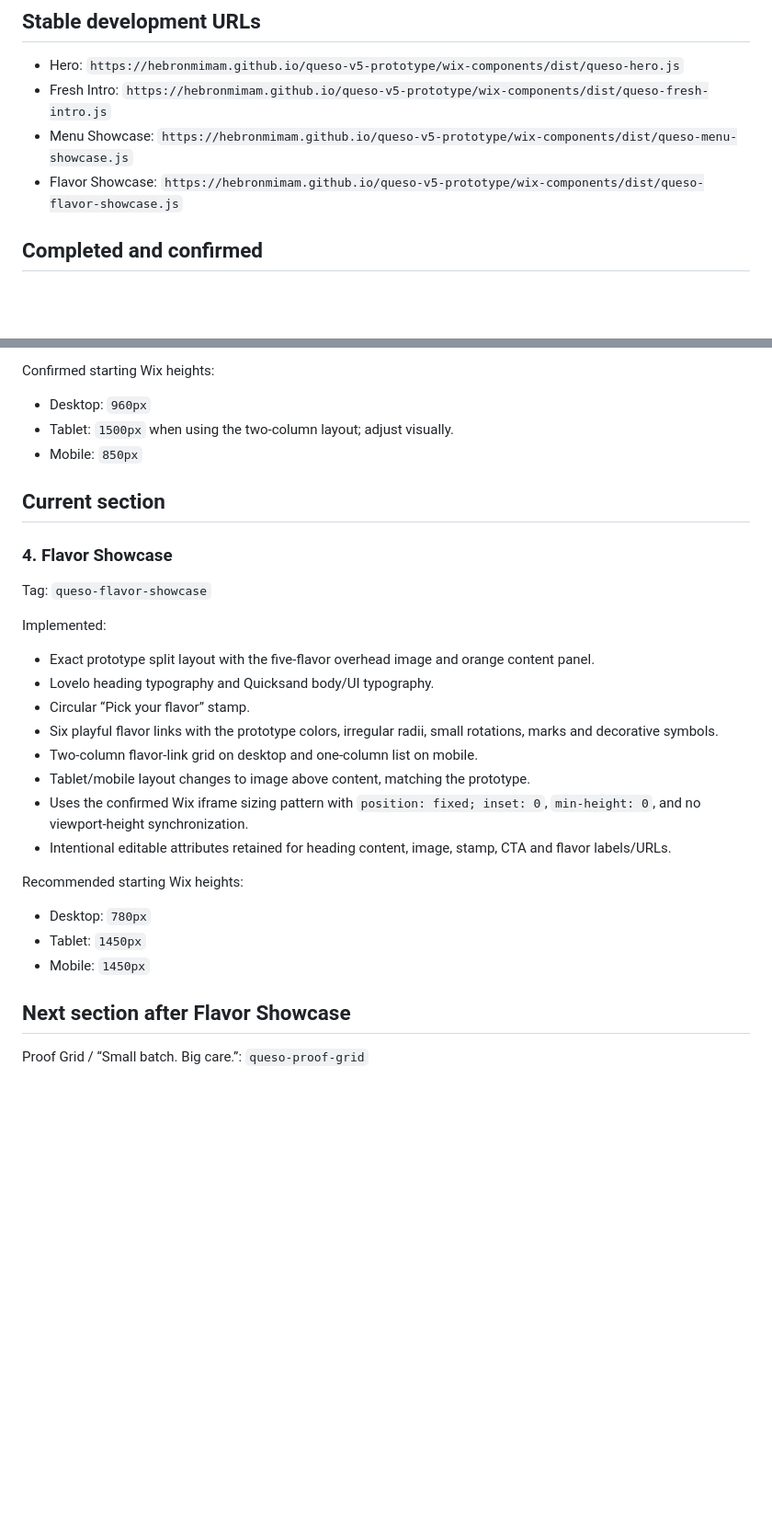
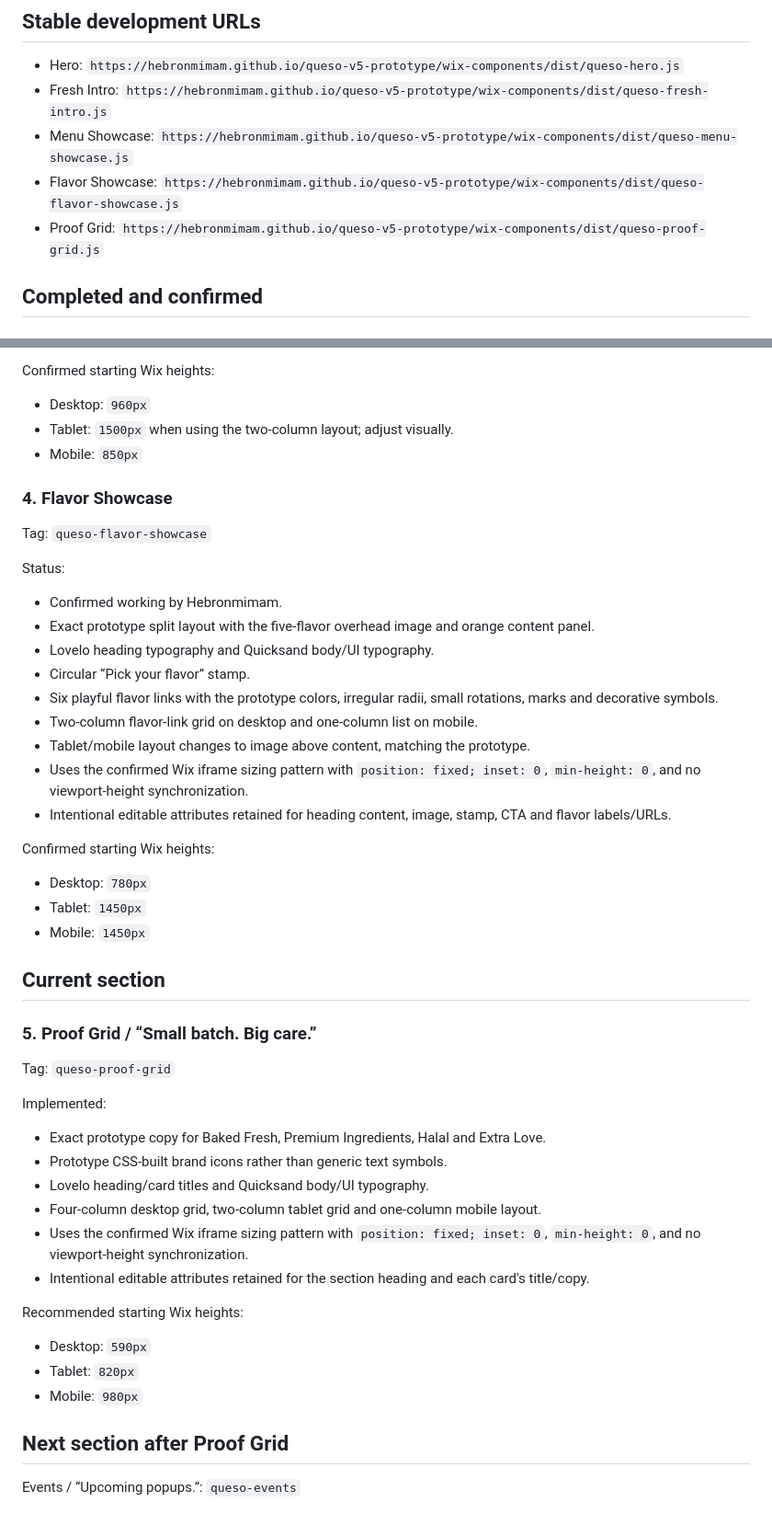
Before and after one commit to hebronmimam/queso-v5-prototype, a Markdown page: wix-components/BUILD-PROGRESS.md, 2 parts joined by grey strips. Shown at 92% size. GitHub-like rendering; blank space fills up the shorter version.

Commit message:
Record confirmed Flavor Showcase and current Proof Grid

```diff
--- a/wix-components/BUILD-PROGRESS.md
+++ b/wix-components/BUILD-PROGRESS.md
@@ -28,6 +28,7 @@ These rules are confirmed and must not be changed without an explicit reason:
 - Fresh Intro: `https://hebronmimam.github.io/queso-v5-prototype/wix-components/dist/queso-fresh-intro.js`
 - Menu Showcase: `https://hebronmimam.github.io/queso-v5-prototype/wix-components/dist/queso-menu-showcase.js`
 - Flavor Showcase: `https://hebronmimam.github.io/queso-v5-prototype/wix-components/dist/queso-flavor-showcase.js`
+- Proof Grid: `https://hebronmimam.github.io/queso-v5-prototype/wix-components/dist/queso-proof-grid.js`
 
 ## Completed and confirmed
 
@@ -73,13 +74,12 @@ Confirmed starting Wix heights:
 - Tablet: `1500px` when using the two-column layout; adjust visually.
 - Mobile: `850px`
 
-## Current section
-
 ### 4. Flavor Showcase
 
 Tag: `queso-flavor-showcase`
 
-Implemented:
+Status:
+- Confirmed working by Hebronmimam.
 - Exact prototype split layout with the five-flavor overhead image and orange content panel.
 - Lovelo heading typography and Quicksand body/UI typography.
 - Circular “Pick your flavor” stamp.
@@ -89,11 +89,30 @@ Implemented:
 - Uses the confirmed Wix iframe sizing pattern with `position: fixed; inset: 0`, `min-height: 0`, and no viewport-height synchronization.
 - Intentional editable attributes retained for heading content, image, stamp, CTA and flavor labels/URLs.
 
-Recommended starting Wix heights:
+Confirmed starting Wix heights:
 - Desktop: `780px`
 - Tablet: `1450px`
 - Mobile: `1450px`
 
-## Next section after Flavor Showcase
+## Current section
 
-Proof Grid / “Small batch. Big care.”: `queso-proof-grid`
+### 5. Proof Grid / “Small batch. Big care.”
+
+Tag: `queso-proof-grid`
+
+Implemented:
+- Exact prototype copy for Baked Fresh, Premium Ingredients, Halal and Extra Love.
+- Prototype CSS-built brand icons rather than generic text symbols.
+- Lovelo heading/card titles and Quicksand body/UI typography.
+- Four-column desktop grid, two-column tablet grid and one-column mobile layout.
+- Uses the confirmed Wix iframe sizing pattern with `position: fixed; inset: 0`, `min-height: 0`, and no viewport-height synchronization.
+- Intentional editable attributes retained for the section heading and each card's title/copy.
+
+Recommended starting Wix heights:
+- Desktop: `590px`
+- Tablet: `820px`
+- Mobile: `980px`
+
+## Next section after Proof Grid
+
+Events / “Upcoming popups.”: `queso-events`
```
